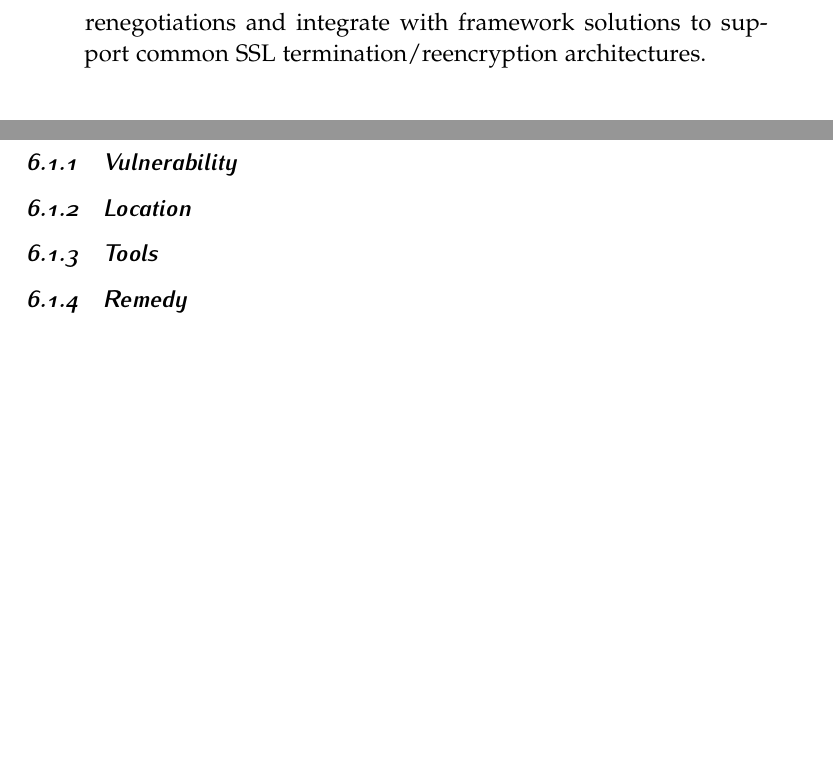
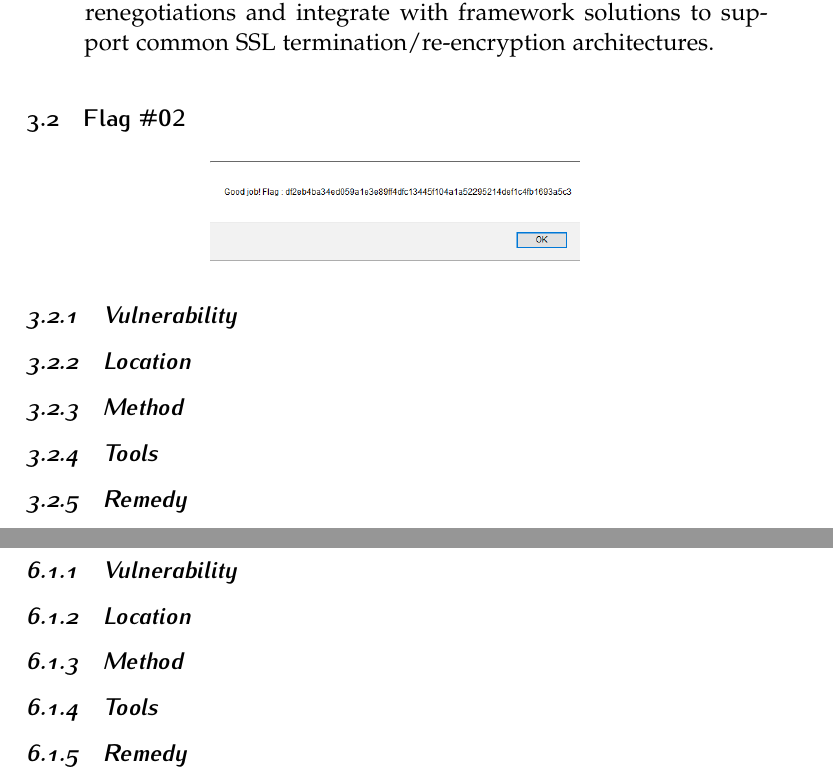
Before and after one commit to sinkosi/darkly, a LaTeX document (docs/documentation.tex, which reads docs/3.cookies/flag01.tex, docs/3.cookies/flag02.tex, docs/6.sql/flag13.tex): two parts of pages 23 and 26 of 28, joined at a grey line, cut so that both start at the same text, the shorter picture padded with empty space. Compiled offline with pdfLaTeX.

Commit message:
Packing it up for now, laundry day

```diff
--- a/docs/3.cookies/flag01.tex
+++ b/docs/3.cookies/flag01.tex
@@ -56,5 +60,5 @@ According to OWASP\cite{OWASP} these are the steps one can take:
     \item Make sure that all session identifiers are transmitted over an encrypted protocol.
     \item Terminate/regenerate the session if the session token is transmitted insecurely (either in clear text or as part of the URL), or signal to the application to do so.
     \item Enforce the Secure and HttpOnly flags on sensitive cookies using a Web Application Firewall.
-    \item Ensure that session identifiers are transmitted only using the SSL session where they originated. Track sessions across SSL renegotiations and integrate with framework solutions to support common SSL termination/reencryption architectures.
+    \item Ensure that session identifiers are transmitted only using the SSL session where they originated. Track sessions across SSL renegotiations and integrate with framework solutions to support common SSL termination/re-encryption architectures.
 \end{itemize}
--- /dev/null
+++ b/docs/3.cookies/flag02.tex
@@ -0,0 +1,16 @@
+\subsection{Flag \#02}
+
+%\paragraph{df2eb4ba34ed059a1e3e89ff4dfc13445f104a1a52295214def1c4fb1693a5c3}
+\begin{center}
+    \includegraphics[width=0.5\textwidth]{3.cookies/01-03.png}\\[0cm]
+\end{center}
+
+\subsubsection{Vulnerability}
+
+\subsubsection{Location}
+
+\subsubsection{Method}
+
+\subsubsection{Tools}
+
+\subsubsection{Remedy}
--- a/docs/6.sql/flag13.tex
+++ b/docs/6.sql/flag13.tex
@@ -4,6 +4,8 @@
 
 \subsubsection{Location}
 
+\subsubsection{Method}
+
 \subsubsection{Tools}
 
 \subsubsection{Remedy}
```
Also changed, not shown: docs/3.cookies/cookies.tex (+1 -0 lines), docs/3.cookies/01-03.png, docs/3.cookies/flag01.tex (4 more changed lines).
